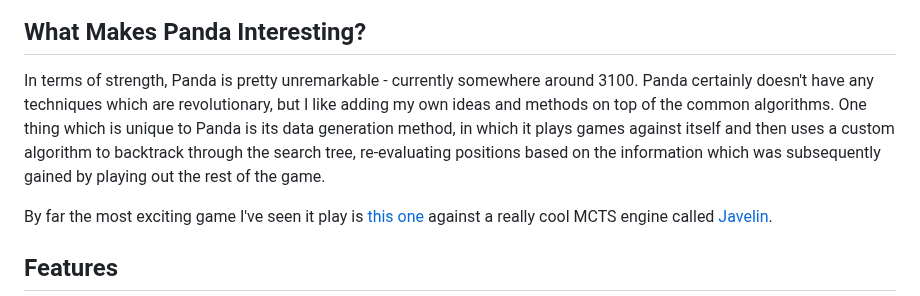
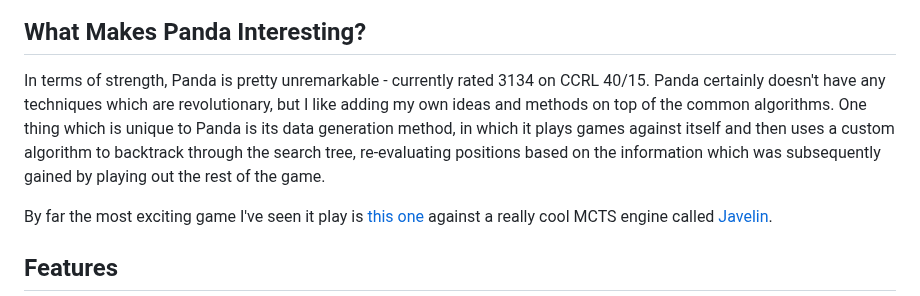
Before and after one commit to all-c-a-p-s/Panda, a Markdown page: README.md, the part around the change. Drawn GitHub-style.

```diff
--- a/README.md
+++ b/README.md
@@ -8,7 +8,7 @@ Panda is a chess engine written in Rust (still a work in progress). I like worki
 
 ## What Makes Panda Interesting?
 
-In terms of strength, Panda is pretty unremarkable - currently somewhere around 3100. Panda certainly doesn't have any techniques which are revolutionary, but I like adding my own ideas and methods on top of the common algorithms. One thing which is unique to Panda is its data generation method, in which it plays games against itself and then uses a custom algorithm to backtrack through the search tree, re-evaluating positions based on the information which was subsequently gained by playing out the rest of the game.
+In terms of strength, Panda is pretty unremarkable - currently rated 3134 on CCRL 40/15. Panda certainly doesn't have any techniques which are revolutionary, but I like adding my own ideas and methods on top of the common algorithms. One thing which is unique to Panda is its data generation method, in which it plays games against itself and then uses a custom algorithm to backtrack through the search tree, re-evaluating positions based on the information which was subsequently gained by playing out the rest of the game.
 
 By far the most exciting game I've seen it play is [this one](https://www.chess.com/analysis/library/22UV4Zu2Bg) against a really cool MCTS engine called [Javelin](https://github.com/TomaszJaworski777/Javelin).
 
```
